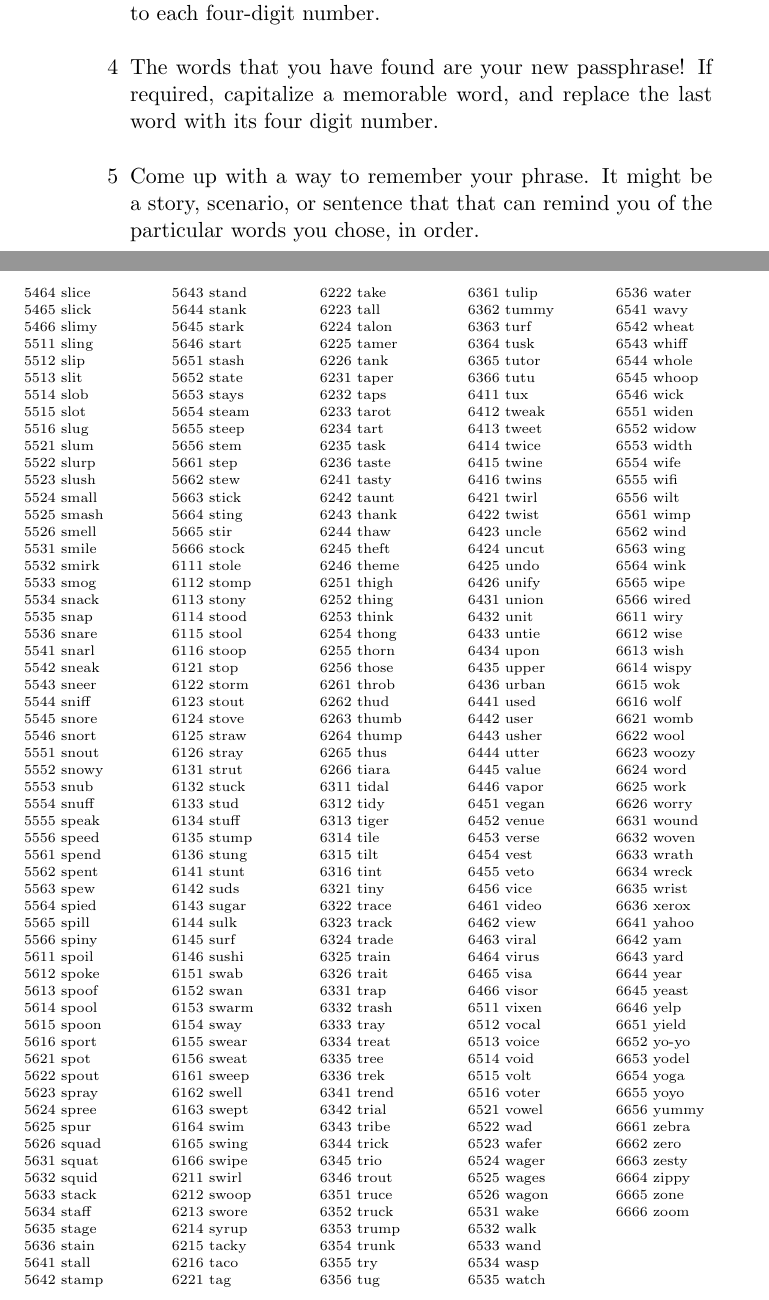
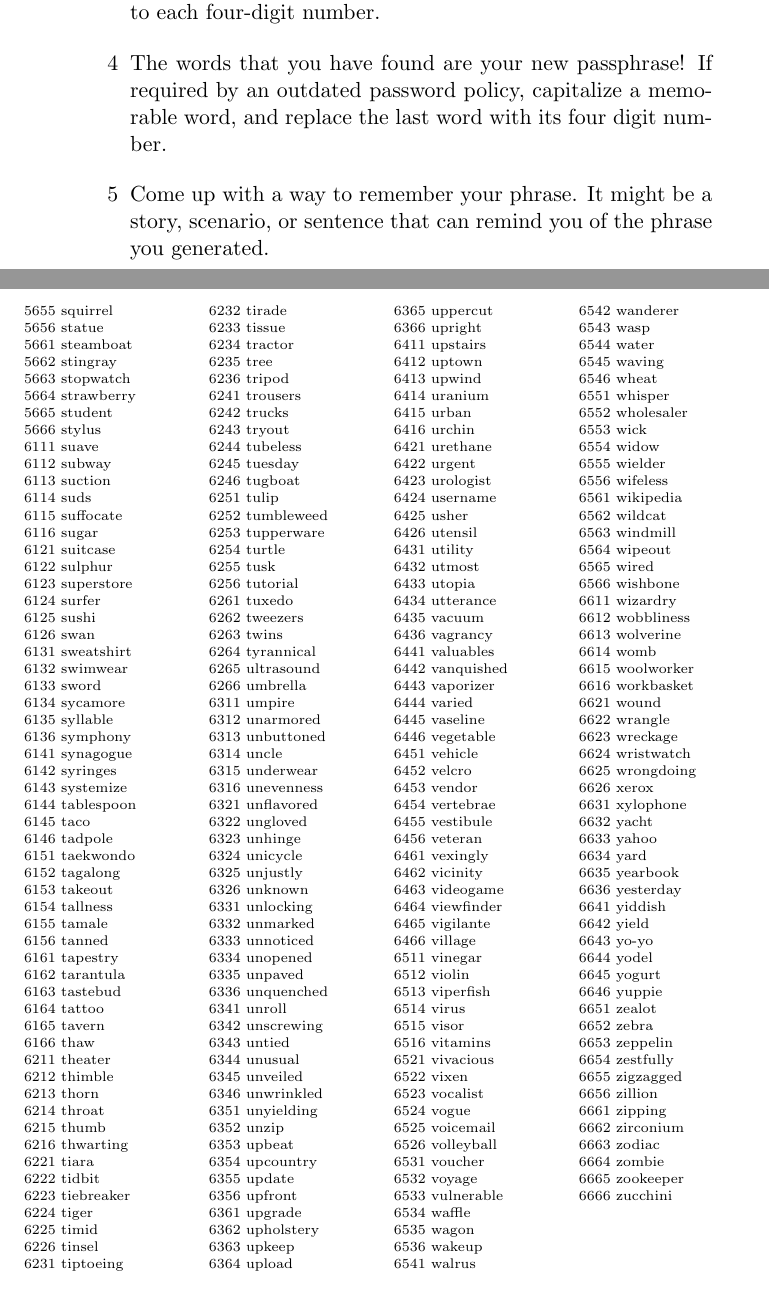
Before and after one commit to wadetb/dicebook, a LaTeX thesis (main.tex, which reads diceware.tex): two parts of pages 55 and 61 of 67 before the commit and two parts of pages 55 and 62 of 69 after it, joined at a grey line, cut so that both start at the same text. Compiled offline with pdfLaTeX.

Commit message:
Text fixes, switch back to the better word list

```diff
--- a/diceware.tex
+++ b/diceware.tex
@@ -24,9 +24,9 @@ Diceware is a method for picking passphrases that uses dice to select words at r
 
 \item[3] Flip to the word list and look up the corresponding word next to each four-digit number.
 
-\item[4] The words that you have found are your new passphrase! If required, capitalize a memorable word, and replace the last word with its four digit number.
+\item[4] The words that you have found are your new passphrase! If required by an outdated password policy, capitalize a memorable word, and replace the last word with its four digit number.
 
-\item[5] Come up with a way to remember your phrase. It might be a story, scenario, or sentence that that can remind you of the particular words you chose, in order.
+\item[5] Come up with a way to remember your phrase. It might be a story, scenario, or sentence that can remind you of the phrase you generated.
 
 \end{itemize}
 
--- a/main.tex
+++ b/main.tex
@@ -105,12 +105,12 @@
 \newpage
 \newgeometry{margin=.5in}
 \fontsize{7}{3mm}\selectfont
-\begin{multicols}{5}
-	\noindent\input{eff_short_wordlist_1.tex}
+%\begin{multicols}{5}
+%	\noindent\input{eff_short_wordlist_1.tex}
+%\end{multicols}
+\begin{multicols}{4}
+	\noindent\input{eff_short_wordlist_2_0.tex}
 \end{multicols}
-%\begin{multicols}{4}
-%	\noindent\input{eff_short_wordlist_2_0.tex}
-%\end{multicols}
 \restoregeometry
 
 \input{qna.tex}
```
Also changed, not shown: qna.tex (+1 -1 lines), main.pdf.
